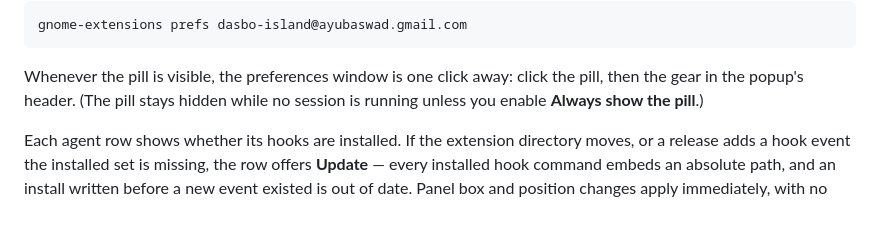
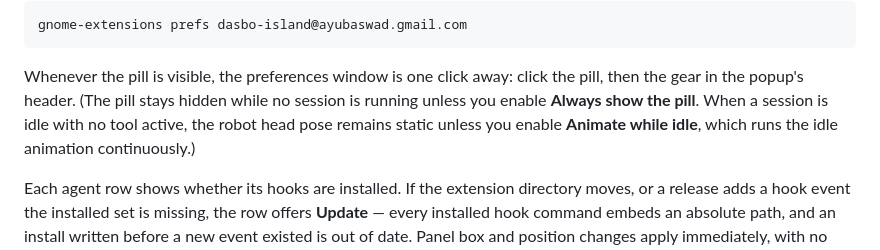
Before and after one commit to dasbo-dev/island-gnome, a Markdown page: README.md, the part around the change. Drawn GitHub-style; blank space fills up the shorter version.

Commit message:
docs: mention the animate-idle setting
Co-Authored-By: Claude Opus 5 (1M context) <noreply@anthropic.com>

```diff
--- a/README.md
+++ b/README.md
@@ -27,7 +27,9 @@ gnome-extensions prefs dasbo-island@ayubaswad.gmail.com
 
 Whenever the pill is visible, the preferences window is one click away: click
 the pill, then the gear in the popup's header. (The pill stays hidden while no
-session is running unless you enable **Always show the pill**.)
+session is running unless you enable **Always show the pill**. When a session is
+idle with no tool active, the robot head pose remains static unless you enable
+**Animate while idle**, which runs the idle animation continuously.)
 
 Each agent row shows whether its hooks are installed. If the extension
 directory moves, or a release adds a hook event the installed set is missing,
```
